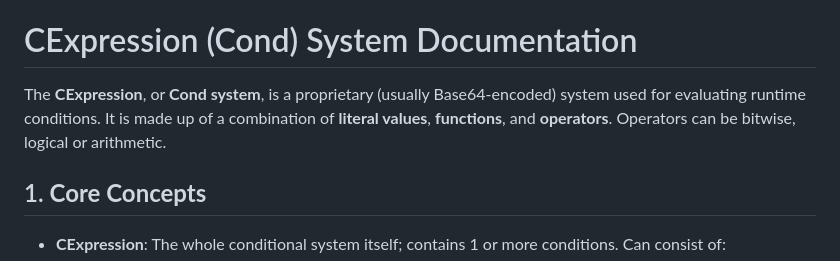
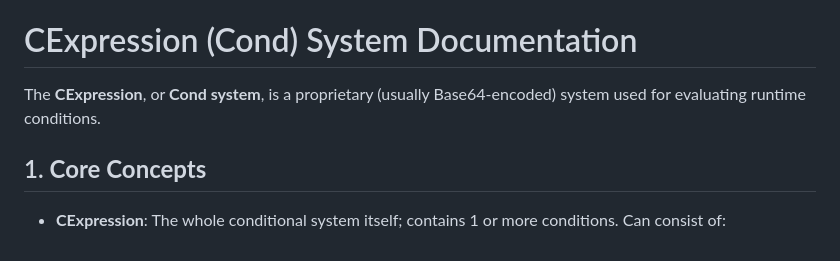
Before and after one commit to n123git/yw-cond, a Markdown page: README.md, the part around the change. GitHub-like rendering.

```diff
--- a/README.md
+++ b/README.md
@@ -7,7 +7,7 @@ This parser is for the Yo-kai Watch franchise which has a more complex cond set
 
 # CExpression (Cond) System Documentation
 
-The **CExpression**, or **Cond system**, is a proprietary (usually Base64-encoded) system used for evaluating runtime conditions. It is made up of a combination of **literal values**, **functions**, and **operators**. Operators can be bitwise, logical or arithmetic.
+The **CExpression**, or **Cond system**, is a proprietary (usually Base64-encoded) system used for evaluating runtime conditions.
 
 ## 1. **Core Concepts**
 
```
